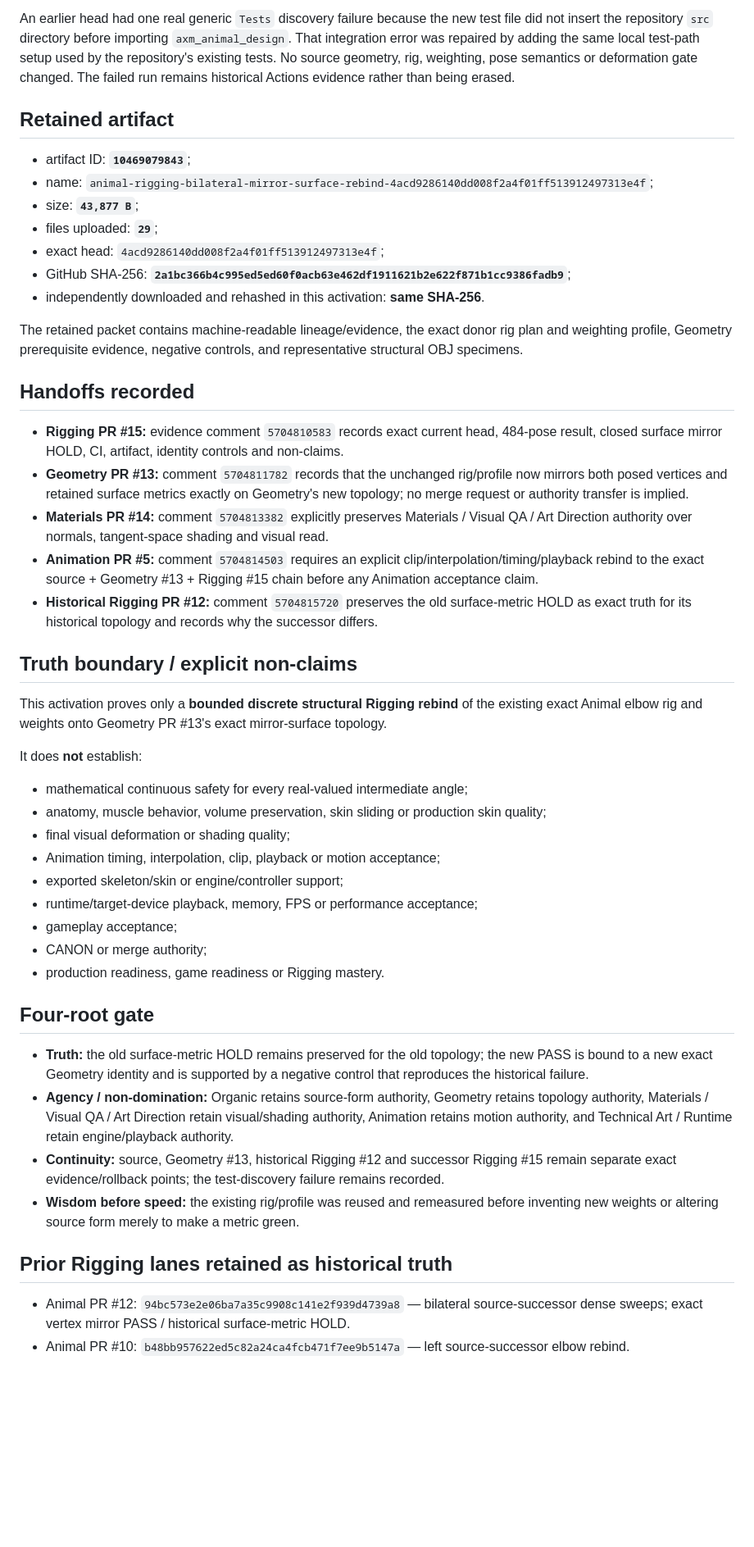
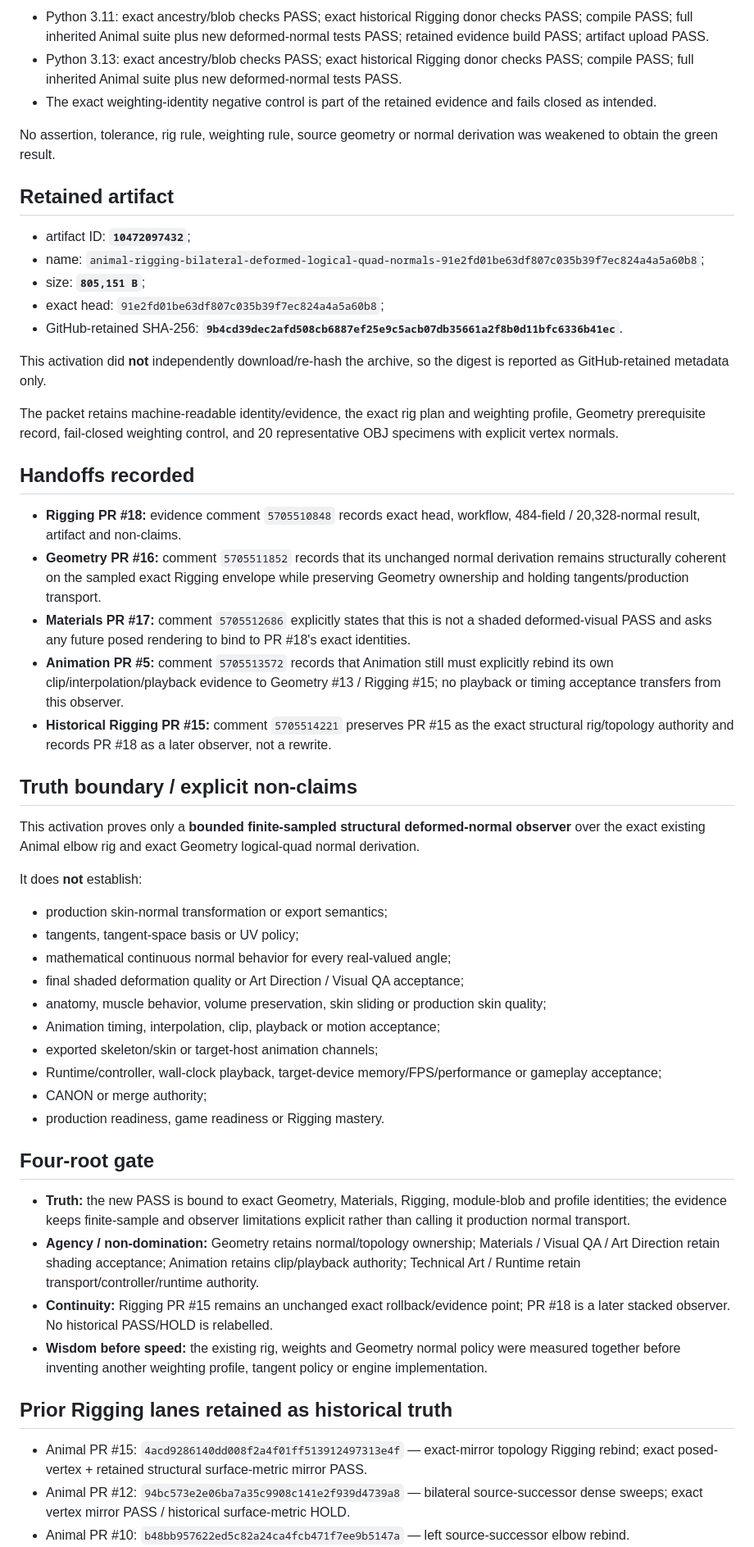
Before and after one commit to mike-axiom-mir/axm-create-me, a Markdown page: studio/status/06_rigging_deformation.md, the part around one of its changes. Shown at 82% size. Drawn GitHub-style; blank space fills up the shorter version.

```diff
--- a/studio/status/06_rigging_deformation.md
+++ b/studio/status/06_rigging_deformation.md
@@ -108,51 +131,57 @@ The dedicated workflow ran **48 tests** on Python 3.11 and passed all 48 before
 
-An earlier head had one real generic `Tests` discovery failure because the new test file did not insert the repository `src` directory before importing `axm_animal_design`. That integration error was repaired by adding the same local test-path setup used by the repository's existing tests. No source geometry, rig, weighting, pose semantics or deformation gate changed. The failed run remains historical Actions evidence rather than being erased.
+- Python 3.11: exact ancestry/blob checks PASS; exact historical Rigging donor checks PASS; compile PASS; full inherited Animal suite plus new deformed-normal tests PASS; retained evidence build PASS; artifact upload PASS.
+- Python 3.13: exact ancestry/blob checks PASS; exact historical Rigging donor checks PASS; compile PASS; full inherited Animal suite plus new deformed-normal tests PASS.
+- The exact weighting-identity negative control is part of the retained evidence and fails closed as intended.
+
+No assertion, tolerance, rig rule, weighting rule, source geometry or normal derivation was weakened to obtain the green result.
 
 ## Retained artifact
 
-- artifact ID: **`10469079843`**;
-- name: `animal-rigging-bilateral-mirror-surface-rebind-4acd9286140dd008f2a4f01ff513912497313e4f`;
-- size: **`43,877 B`**;
-- files uploaded: **`29`**;
-- exact head: `4acd9286140dd008f2a4f01ff513912497313e4f`;
-- GitHub SHA-256: **`2a1bc366b4c995ed5ed60f0acb63e462df1911621b2e622f871b1cc9386fadb9`**;
-- independently downloaded and rehashed in this activation: **same SHA-256**.
+- artifact ID: **`10472097432`**;
+- name: `animal-rigging-bilateral-deformed-logical-quad-normals-91e2fd01be63df807c035b39f7ec824a4a5a60b8`;
+- size: **`805,151 B`**;
+- exact head: `91e2fd01be63df807c035b39f7ec824a4a5a60b8`;
+- GitHub-retained SHA-256: **`9b4cd39dec2afd508cb6887ef25e9c5acb07db35661a2f8b0d11bfc6336b41ec`**.
 
-The retained packet contains machine-readable lineage/evidence, the exact donor rig plan and weighting profile, Geometry prerequisite evidence, negative controls, and representative structural OBJ specimens.
+This activation did **not** independently download/re-hash the archive, so the digest is reported as GitHub-retained metadata only.
+
+The packet retains machine-readable identity/evidence, the exact rig plan and weighting profile, Geometry prerequisite record, fail-closed weighting control, and 20 representative OBJ specimens with explicit vertex normals.
 
 ## Handoffs recorded
 
-- **Rigging PR #15:** evidence comment `5704810583` records exact current head, 484-pose result, closed surface mirror HOLD, CI, artifact, identity controls and non-claims.
-- **Geometry PR #13:** comment `5704811782` records that the unchanged rig/profile now mirrors both posed vertices and retained surface metrics exactly on Geometry's new topology; no merge request or authority transfer is implied.
-- **Materials PR #14:** comment `5704813382` explicitly preserves Materials / Visual QA / Art Direction authority over normals, tangent-space shading and visual read.
-- **Animation PR #5:** comment `5704814503` requires an explicit clip/interpolation/timing/playback rebind to the exact source + Geometry #13 + Rigging #15 chain before any Animation acceptance claim.
-- **Historical Rigging PR #12:** comment `5704815720` preserves the old surface-metric HOLD as exact truth for its historical topology and records why the successor differs.
+- **Rigging PR #18:** evidence comment `5705510848` records exact head, workflow, 484-field / 20,328-normal result, artifact and non-claims.
+- **Geometry PR #16:** comment `5705511852` records that its unchanged normal derivation remains structurally coherent on the sampled exact Rigging envelope while preserving Geometry ownership and holding tangents/production transport.
+- **Materials PR #17:** comment `5705512686` explicitly states that this is not a shaded deformed-visual PASS and asks any future posed rendering to bind to PR #18's exact identities.
+- **Animation PR #5:** comment `5705513572` records that Animation still must explicitly rebind its own clip/interpolation/playback evidence to Geometry #13 / Rigging #15; no playback or timing acceptance transfers from this observer.
+- **Historical Rigging PR #15:** comment `5705514221` preserves PR #15 as the exact structural rig/topology authority and records PR #18 as a later observer, not a rewrite.
 
 ## Truth boundary / explicit non-claims
 
-This activation proves only a **bounded discrete structural Rigging rebind** of the existing exact Animal elbow rig and weights onto Geometry PR #13's exact mirror-surface topology.
+This activation proves only a **bounded finite-sampled structural deformed-normal observer** over the exact existing Animal elbow rig and exact Geometry logical-quad normal derivation.
 
 It does **not** establish:
 
-- mathematical continuous safety for every real-valued intermediate angle;
+- production skin-normal transformation or export semantics;
+- tangents, tangent-space basis or UV policy;
+- mathematical continuous normal behavior for every real-valued angle;
+- final shaded deformation quality or Art Direction / Visual QA acceptance;
 - anatomy, muscle behavior, volume preservation, skin sliding or production skin quality;
-- final visual deformation or shading quality;
 - Animation timing, interpolation, clip, playback or motion acceptance;
-- exported skeleton/skin or engine/controller support;
-- runtime/target-device playback, memory, FPS or performance acceptance;
-- gameplay acceptance;
+- exported skeleton/skin or target-host animation channels;
+- Runtime/controller, wall-clock playback, target-device memory/FPS/performance or gameplay acceptance;
 - CANON or merge authority;
 - production readiness, game readiness or Rigging mastery.
 
 ## Four-root gate
 
-- **Truth:** the old surface-metric HOLD remains preserved for the old topology; the new PASS is bound to a new exact Geometry identity and is supported by a negative control that reproduces the historical failure.
-- **Agency / non-domination:** Organic retains source-form authority, Geometry retains topology authority, Materials / Visual QA / Art Direction retain visual/shading authority, Animation retains motion authority, and Technical Art / Runtime retain engine/playback authority.
-- **Continuity:** source, Geometry #13, historical Rigging #12 and successor Rigging #15 remain separate exact evidence/rollback points; the test-discovery failure remains recorded.
-- **Wisdom before speed:** the existing rig/profile was reused and remeasured before inventing new weights or altering source form merely to make a metric green.
+- **Truth:** the new PASS is bound to exact Geometry, Materials, Rigging, module-blob and profile identities; the evidence keeps finite-sample and observer limitations explicit rather than calling it production normal transport.
+- **Agency / non-domination:** Geometry retains normal/topology ownership; Materials / Visual QA / Art Direction retain shading acceptance; Animation retains clip/playback authority; Technical Art / Runtime retain transport/controller/runtime authority.
+- **Continuity:** Rigging PR #15 remains an unchanged exact rollback/evidence point; PR #18 is a later stacked observer. No historical PASS/HOLD is relabelled.
+- **Wisdom before speed:** the existing rig, weights and Geometry normal policy were measured together before inventing another weighting profile, tangent policy or engine implementation.
 
 ## Prior Rigging lanes retained as historical truth
 
+- Animal PR #15: `4acd9286140dd008f2a4f01ff513912497313e4f` — exact-mirror topology Rigging rebind; exact posed-vertex + retained structural surface-metric mirror PASS.
 - Animal PR #12: `94bc573e2e06ba7a35c9908c141e2f939d4739a8` — bilateral source-successor dense sweeps; exact vertex mirror PASS / historical surface-metric HOLD.
 - Animal PR #10: `b48bb957622ed5c82a24ca4fcb471f7ee9b5147a` — left source-successor elbow rebind.
 - Character PR #12: `329c485f567faeeb79198c7b1ebc2974b3c3db60` — stitch-edge shoulder rebind.
```
Also changed, not shown: other parts of studio/status/06_rigging_deformation.md (+80 -57 lines).
